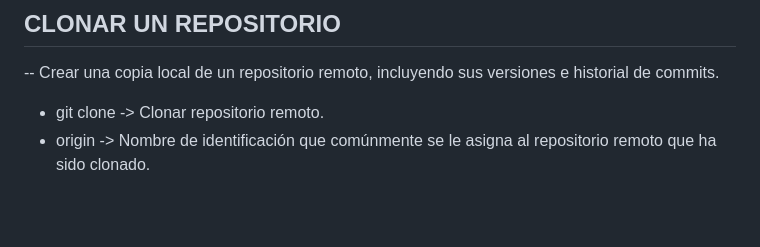
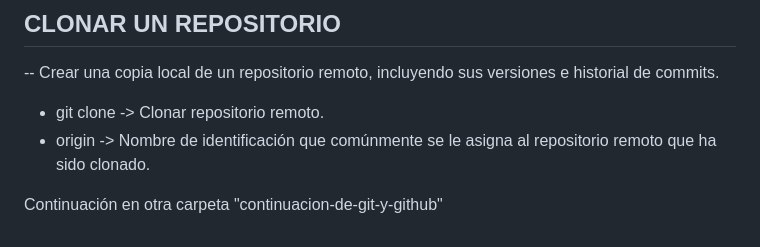
Before and after one commit to PC-Techdeveloper/curso-git-y-github, a Markdown page: README.md, the part around the change. GitHub-like rendering; blank space fills up the shorter version.

Commit message:
continuacion del curso en la carpeta "continuacion-de-git-y-github"

```diff
--- a/README.md
+++ b/README.md
@@ -95,3 +95,5 @@ Es un servicio de hoisting que nos permite almacenar proyectos de desarrollo de
 
 - git clone -> Clonar repositorio remoto.
 - origin -> Nombre de identificación que comúnmente se le asigna al repositorio remoto que ha sido clonado.
+
+Continuación en otra carpeta "continuacion-de-git-y-github"
```
